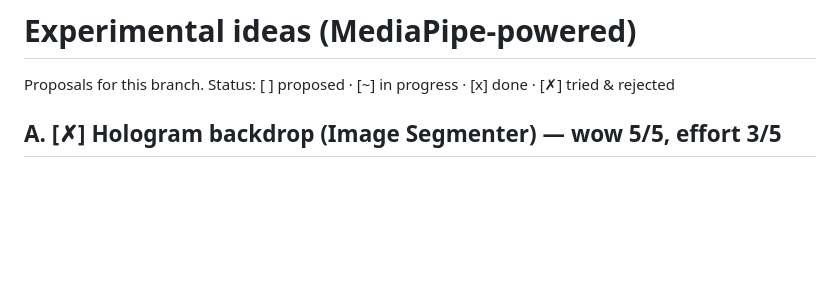
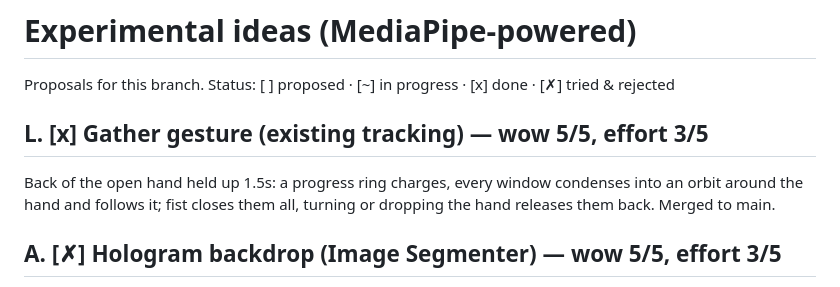
Before and after one commit to DanieleMorotti/HoloAirDesk, a Markdown page: EXPERIMENTS.md, the part around the change. Drawn GitHub-style; blank space fills up the shorter version.

```diff
--- a/EXPERIMENTS.md
+++ b/EXPERIMENTS.md
@@ -1,6 +1,11 @@
 # Experimental ideas (MediaPipe-powered)
 
 Proposals for this branch. Status: [ ] proposed · [~] in progress · [x] done · [✗] tried & rejected
+
+## L. [x] Gather gesture (existing tracking) — wow 5/5, effort 3/5
+Back of the open hand held up 1.5s: a progress ring charges, every window
+condenses into an orbit around the hand and follows it; fist closes them
+all, turning or dropping the hand releases them back. Merged to main.
 
 ## A. [✗] Hologram backdrop (Image Segmenter) — wow 5/5, effort 3/5
 > Tried on 2026-08-21, rejected: cutout quality not convincing. Commit dropped.
```
Also changed, not shown: README.md (+5 -1 lines).
